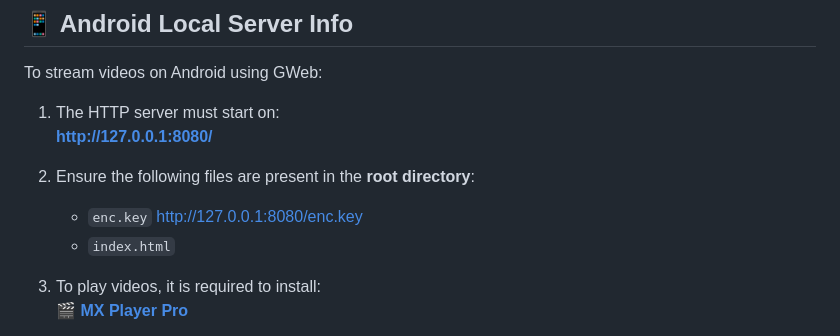
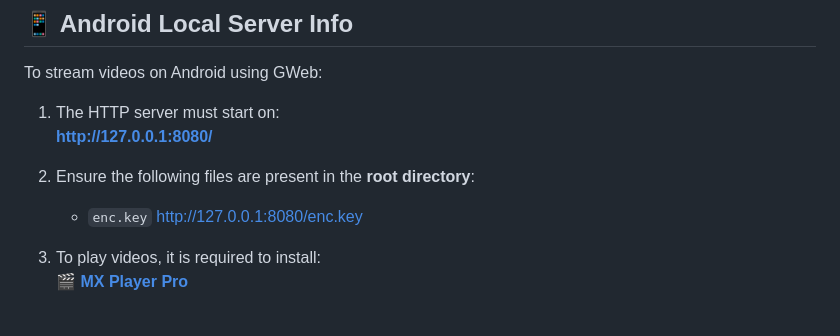
Before and after one commit to AntorPi314/GWeb, a Markdown page: README.md, the part around the change. Drawn GitHub-style.

```diff
--- a/README.md
+++ b/README.md
@@ -63,7 +63,6 @@ To stream videos on Android using GWeb:
 
 2. Ensure the following files are present in the **root directory**:
    - `enc.key`  http://127.0.0.1:8080/enc.key
-   - `index.html`
 
 3. To play videos, it is required to install:
    🎬 **[MX Player Pro](https://play.google.com/store/apps/details?id=com.mxtech.videoplayer.pro)**
```
